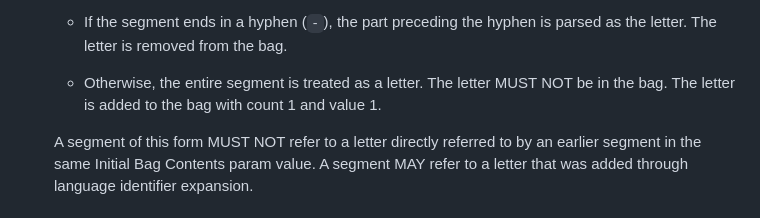
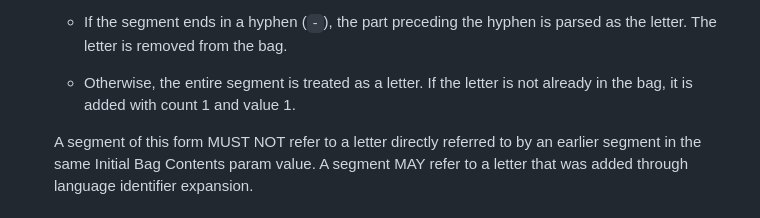
Before and after one commit to jtobey/sharewords, a Markdown page: docs/url_v1.md, the part around the change. Rendered like a GitHub page.

Commit message:
Allowing `A` in `bag` after a language that has letter A.

```diff
--- a/docs/url_v1.md
+++ b/docs/url_v1.md
@@ -249,9 +249,8 @@ characters. Each segment is applied to an initially empty bag as follows.
     *   If the segment ends in a hyphen (`-`), the part preceding the hyphen is
         parsed as the letter. The letter is removed from the bag.
 
-    *   Otherwise, the entire segment is treated as a letter. The letter
-        MUST NOT be in the bag. The letter is added to the bag with count 1 and
-        value 1.
+    *   Otherwise, the entire segment is treated as a letter. If the letter is
+        not already in the bag, it is added with count 1 and value 1.
 
     A segment of this form MUST NOT refer to a letter directly referred to by
     an earlier segment in the same Initial Bag Contents param value. A segment
```
